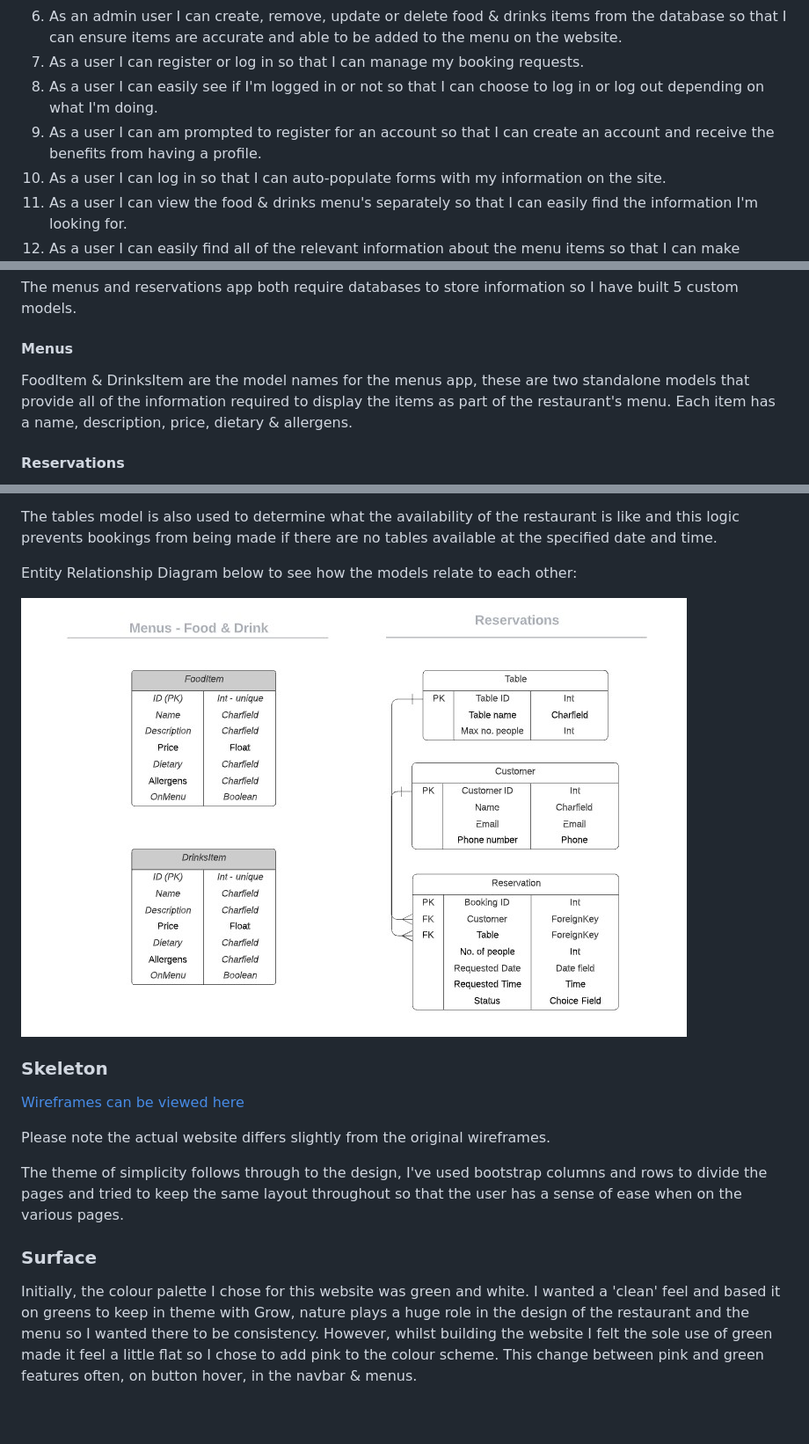
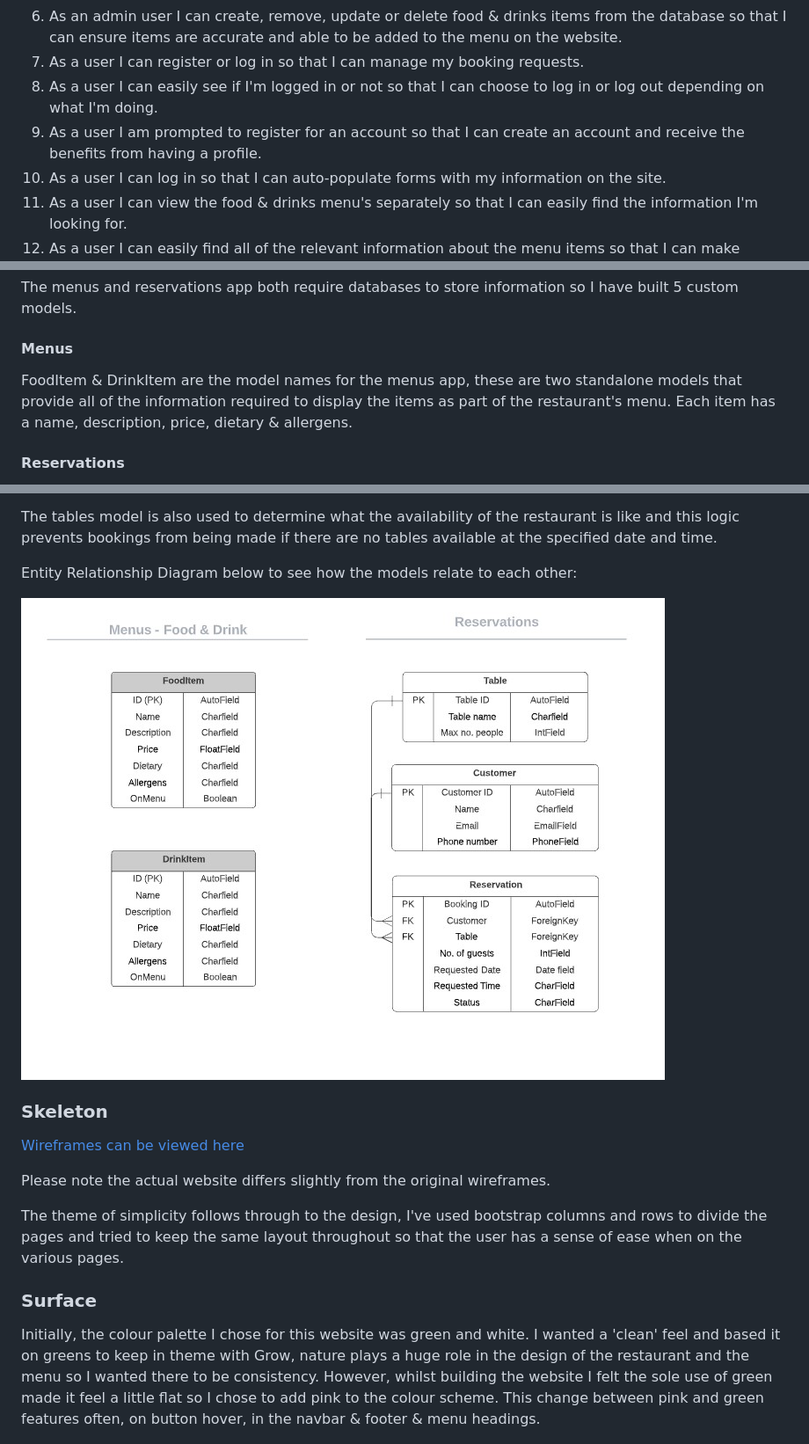
Before and after one commit to daisygunn/grow-restaurant, a Markdown page: README.md, 3 parts joined by grey strips. Shown: that part at 88% size. Drawn GitHub-style; pictures changed too: assets/images/database_schemas.jpg; blank space fills up the shorter version.

Commit message:
Make final changes to README

```diff
--- a/README.md
+++ b/README.md
@@ -39,7 +39,7 @@ Please find all my defined user stories & their acceptance criteria [here](https
 6. As an admin user I can create, remove, update or delete food & drinks items from the database so that I can ensure items are accurate and able to be added to the menu on the website.
 7. As a user I can register or log in so that I can manage my booking requests.
 8. As a user I can easily see if I'm logged in or not so that I can choose to log in or log out depending on what I'm doing.
-9. As a user I can am prompted to register for an account so that I can create an account and receive the benefits from having a profile.
+9. As a user I am prompted to register for an account so that I can create an account and receive the benefits from having a profile.
 10. As a user I can log in so that I can auto-populate forms with my information on the site.
 11. As a user I can view the food & drinks menu's separately so that I can easily find the information I'm looking for.
 12. As a user I can easily find all of the relevant information about the menu items so that I can make informed decisions.
@@ -76,7 +76,7 @@ The website is made of three apps:
 The menus and reservations app both require databases to store information so I have built 5 custom models.
 
 #### Menus
-FoodItem & DrinksItem are the model names for the menus app, these are two standalone models that provide all of the information required to display the items as part of the restaurant's menu. Each item has a name, description, price, dietary & allergens.
+FoodItem & DrinkItem are the model names for the menus app, these are two standalone models that provide all of the information required to display the items as part of the restaurant's menu. Each item has a name, description, price, dietary & allergens.
 
 #### Reservations
 There are 3 models in this app, Customer, Table & Reservation. The combination of these 3 models allow for customer details to be stored, reservation enquiries to be made & managed & also enable availability checks whilst the user is enquiring.
@@ -97,7 +97,7 @@ Please note the actual website differs slightly from the original wireframes.
 The theme of simplicity follows through to the design, I've used bootstrap columns and rows to divide the pages and tried to keep the same layout throughout so that the user has a sense of ease when on the various pages.
 
 ### Surface
-Initially, the colour palette I chose for this website was green and white. I wanted a 'clean' feel and based it on greens to keep in theme with Grow, nature plays a huge role in the design of the restaurant and the menu so I wanted there to be consistency. However, whilst building the website I felt the sole use of green made it feel a little flat so I chose to add pink to the colour scheme. This change between pink and green features often, on button hover, in the navbar & menus.
+Initially, the colour palette I chose for this website was green and white. I wanted a 'clean' feel and based it on greens to keep in theme with Grow, nature plays a huge role in the design of the restaurant and the menu so I wanted there to be consistency. However, whilst building the website I felt the sole use of green made it feel a little flat so I chose to add pink to the colour scheme. This change between pink and green features often, on button hover, in the navbar & footer & menu headings.
 
 ![Colour Palette](assets/images/colour_palete.png)
 
```
Also changed, not shown: other parts of README.md (+7 -5 lines).
